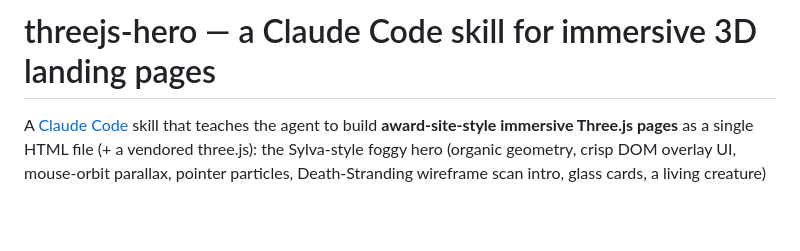
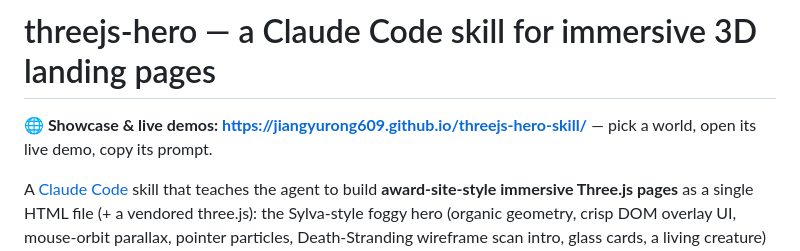
Before and after one commit to jiangyurong609/motion-pages, a Markdown page: README.md, the part around the change. Drawn GitHub-style; blank space fills up the shorter version.

Commit message:
Add showcase site (GitHub Pages): live demos + copy-the-prompt gallery
Studied examples/motionsites.MP4's six resource sites (motionsites.ai,
showreel.design, React Bits, Anime.js, Aceternity UI, Uiverse) and built
docs/ in their mold: interactive particle-ring hero (dogfooding the
fake-bloom kit), filterable example gallery with per-card "Copy prompt"
buttons, live GitHub star count, works-with strip, install section,
contribute section, and llms.txt for AI agents.

Co-Authored-By: Claude Fable 5 <noreply@anthropic.com>
Claude-Session: https://claude.ai/code/session_01HKwbCQcoz2m8UcRgjjFFJY

```diff
--- a/README.md
+++ b/README.md
@@ -1,4 +1,7 @@
 # threejs-hero — a Claude Code skill for immersive 3D landing pages
+
+**🌐 Showcase & live demos: <https://jiangyurong609.github.io/threejs-hero-skill/>** —
+pick a world, open its live demo, copy its prompt.
 
 A [Claude Code](https://claude.com/claude-code) skill that teaches the agent to build
 **award-site-style immersive Three.js pages** as a single HTML file (+ a vendored
```
Also changed, not shown: docs/assets/boreal-still.png (added), docs/assets/dome-still.png (added), docs/assets/frontdesk-still.png (added), docs/assets/sona-still.png (added), docs/assets/sylva-still.png (added), 8 other files.
